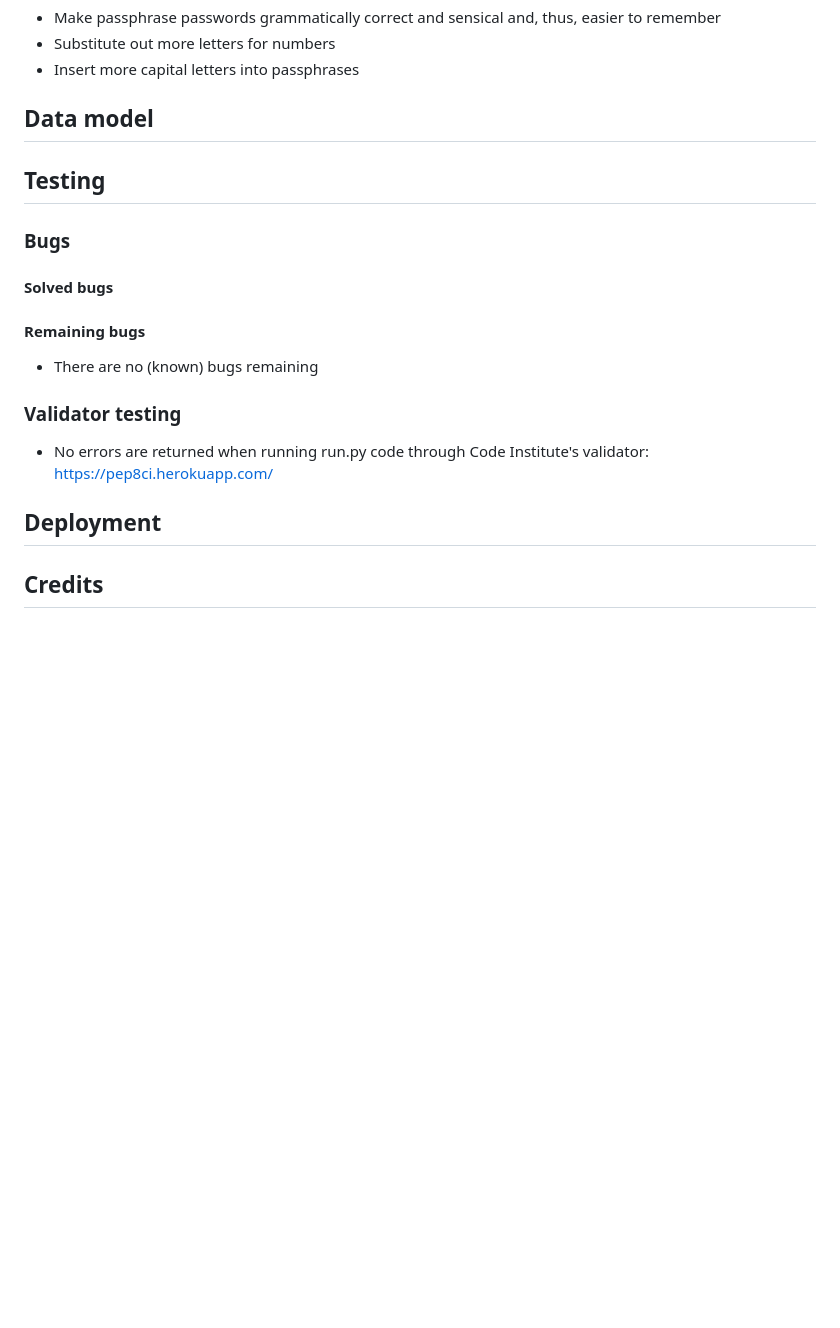
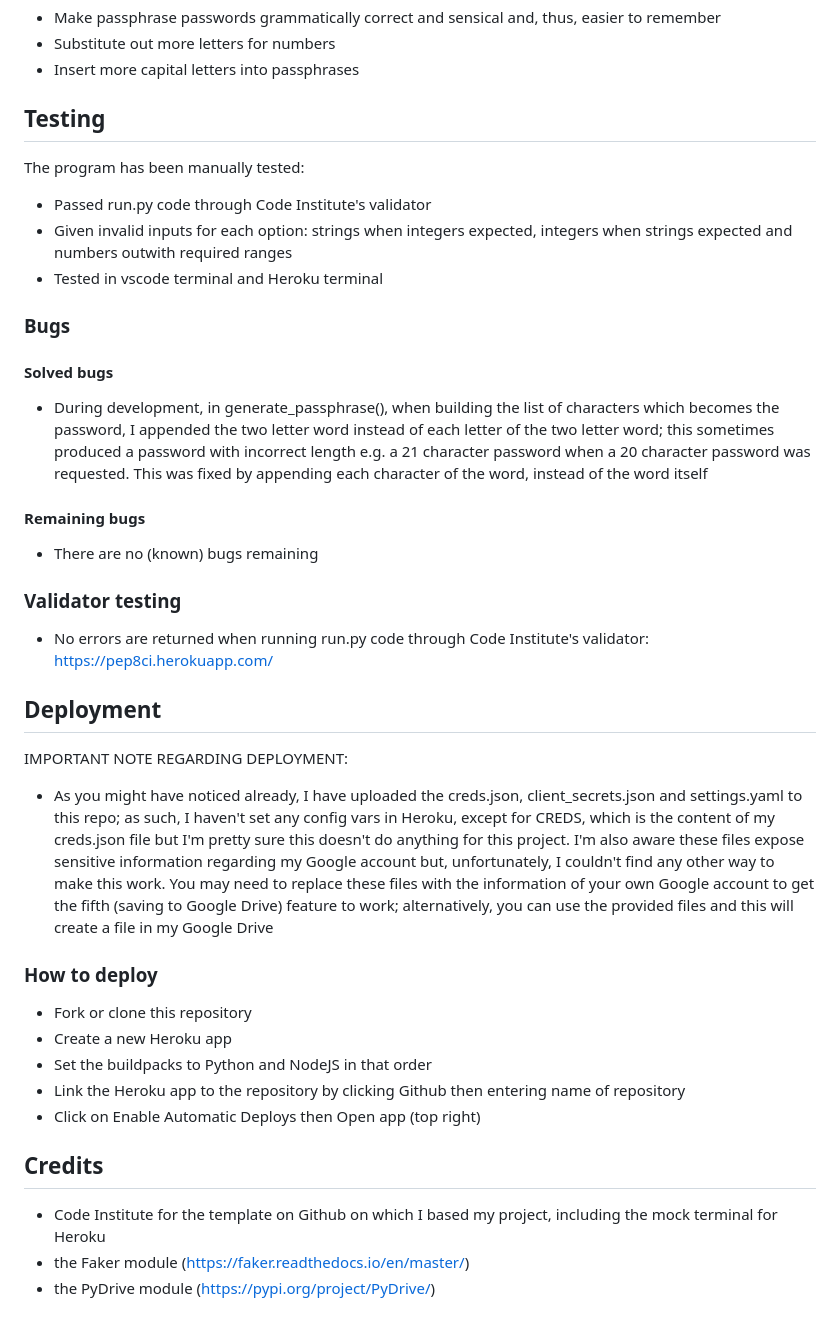
Before and after one commit to ebl138/rpg-7, a Markdown page: README.md, the part around the change. GitHub-like rendering; blank space fills up the shorter version.

Commit message:
add more README sections

```diff
--- a/README.md
+++ b/README.md
@@ -68,13 +68,23 @@ The instructions are presented to the user as follows:
 - Substitute out more letters for numbers
 - Insert more capital letters into passphrases
 
-## Data model
+## Testing
 
-## Testing
+The program has been manually tested:
+
+ - Passed run.py code through Code Institute's validator
+ - Given invalid inputs for each option: strings when integers expected, integers when strings expected and numbers
+   outwith required ranges
+ - Tested in vscode terminal and Heroku terminal
 
 ### Bugs
 
 #### Solved bugs
+
+- During development, in generate_passphrase(), when building the list of characters which becomes the password, I
+  appended the two letter word instead of each letter of the two letter word; this sometimes produced a password
+  with incorrect length e.g. a 21 character password when a 20 character password was requested. This was fixed
+  by appending each character of the word, instead of the word itself
 
 #### Remaining bugs
 
@@ -86,4 +96,25 @@ The instructions are presented to the user as follows:
 
 ## Deployment
 
+IMPORTANT NOTE REGARDING DEPLOYMENT:
+
+- As you might have noticed already, I have uploaded the creds.json, client_secrets.json and settings.yaml to this
+  repo; as such, I haven't set any config vars in Heroku, except for CREDS, which is the content of my creds.json
+  file but I'm pretty sure this doesn't do anything for this project. I'm also aware these files expose sensitive
+  information regarding my Google account but, unfortunately, I couldn't find any other way to make this work. You
+  may need to replace these files with the information of your own Google account to get the fifth (saving to Google
+  Drive) feature to work; alternatively, you can use the provided files and this will create a file in my Google Drive
+
+### How to deploy
+
+- Fork or clone this repository
+- Create a new Heroku app
+- Set the buildpacks to Python and NodeJS in that order
+- Link the Heroku app to the repository by clicking Github then entering name of repository
+- Click on Enable Automatic Deploys then Open app (top right)
+
 ## Credits
+
+- Code Institute for the template on Github on which I based my project, including the mock terminal for Heroku
+- the Faker module (https://faker.readthedocs.io/en/master/)
+- the PyDrive module (https://pypi.org/project/PyDrive/)
```
Also changed, not shown: media/RPG-7-responsive-mockup.png.
